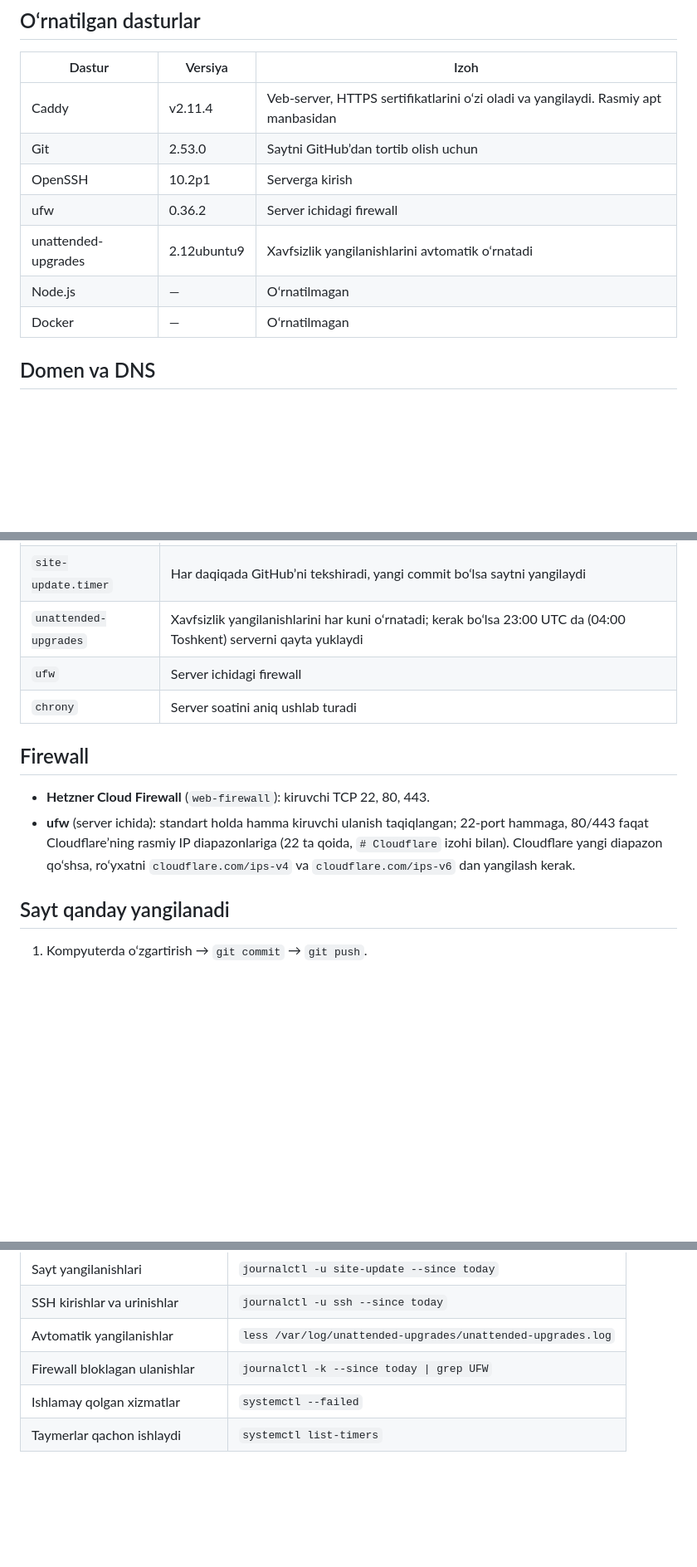
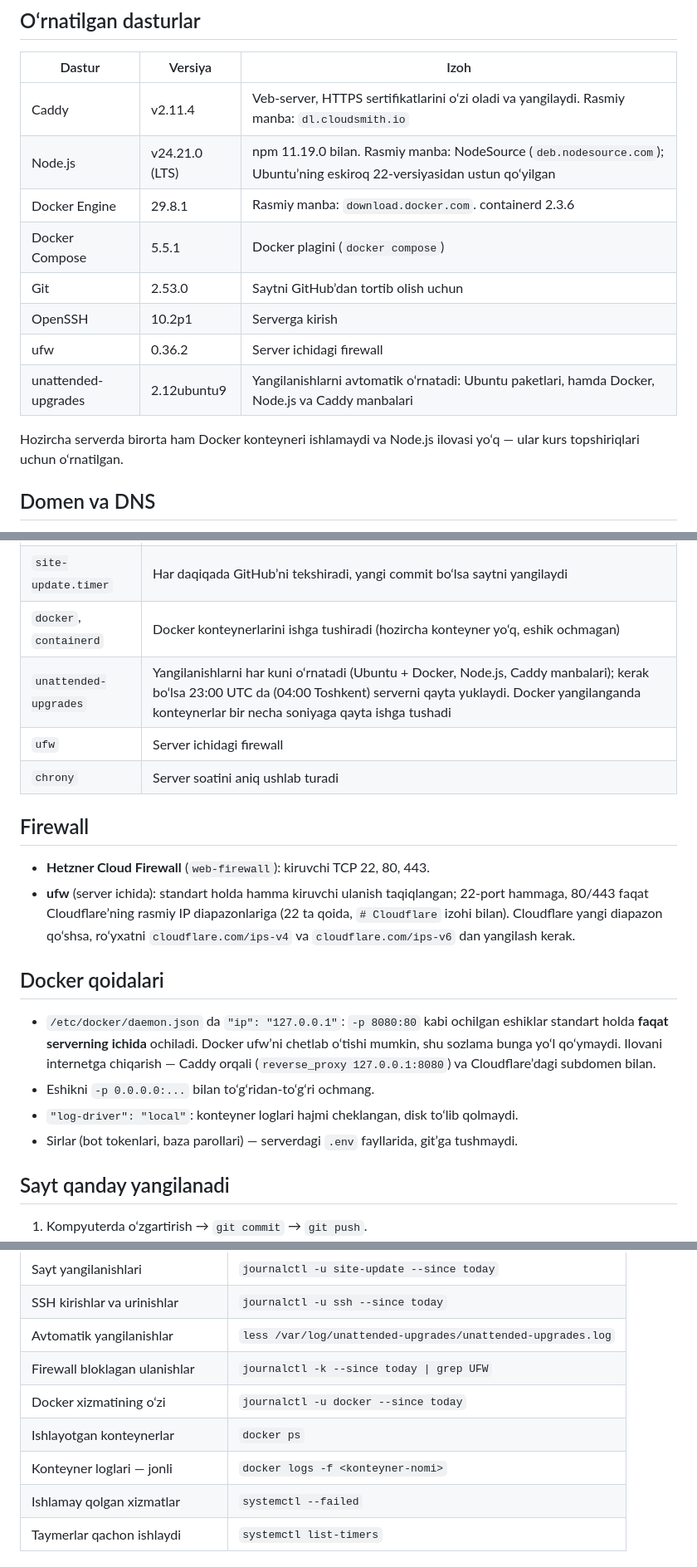
Before and after one commit to xkomilov/mysite, a Markdown page: SERVER.md, 3 parts joined by grey strips. Shown at 83% size. GitHub-like rendering; blank space fills up the shorter version.

Commit message:
SERVER.md: Node.js, Docker va avtomatik yangilanishlar
Serverga kurs topshiriqlari uchun Node.js 24 LTS (NodeSource) va
Docker CE 29.8 + Compose 5.5 o'rnatildi; Docker, Node.js va Caddy
manbalari avtomatik yangilanishga qo'shildi. Hujjat shu holatga
moslab yangilandi: dasturlar va versiyalar, xizmatlar, Docker
qoidalari (eshiklar faqat 127.0.0.1 da), muhim fayllar, loglar.

Co-Authored-By: Claude Opus 5.5 <noreply@anthropic.com>

```diff
--- a/SERVER.md
+++ b/SERVER.md
@@ -29,13 +29,16 @@ Holat sanasi: **2026-09-27**. Versiyalar avtomatik yangilanishlar bilan o‘zgar
 
 | Dastur | Versiya | Izoh |
 |---|---|---|
-| Caddy | v2.11.4 | Veb-server, HTTPS sertifikatlarini o‘zi oladi va yangilaydi. Rasmiy apt manbasidan |
+| Caddy | v2.11.4 | Veb-server, HTTPS sertifikatlarini o‘zi oladi va yangilaydi. Rasmiy manba: `dl.cloudsmith.io` |
+| Node.js | v24.21.0 (LTS) | npm 11.19.0 bilan. Rasmiy manba: NodeSource (`deb.nodesource.com`); Ubuntu’ning eskiroq 22-versiyasidan ustun qo‘yilgan |
+| Docker Engine | 29.8.1 | Rasmiy manba: `download.docker.com`. containerd 2.3.6 |
+| Docker Compose | 5.5.1 | Docker plagini (`docker compose`) |
 | Git | 2.53.0 | Saytni GitHub’dan tortib olish uchun |
 | OpenSSH | 10.2p1 | Serverga kirish |
 | ufw | 0.36.2 | Server ichidagi firewall |
-| unattended-upgrades | 2.12ubuntu9 | Xavfsizlik yangilanishlarini avtomatik o‘rnatadi |
-| Node.js | — | O‘rnatilmagan |
-| Docker | — | O‘rnatilmagan |
+| unattended-upgrades | 2.12ubuntu9 | Yangilanishlarni avtomatik o‘rnatadi: Ubuntu paketlari, hamda Docker, Node.js va Caddy manbalari |
+
+Hozircha serverda birorta ham Docker konteyneri ishlamaydi va Node.js ilovasi yo‘q — ular kurs topshiriqlari uchun o‘rnatilgan.
 
 ## Domen va DNS
 
@@ -71,7 +74,8 @@ Doimiy ishlaydigan va taymer xizmatlar:
 |---|---|
 | `caddy` | Saytni HTTPS bilan beradi |
 | `site-update.timer` | Har daqiqada GitHub’ni tekshiradi, yangi commit bo‘lsa saytni yangilaydi |
-| `unattended-upgrades` | Xavfsizlik yangilanishlarini har kuni o‘rnatadi; kerak bo‘lsa 23:00 UTC da (04:00 Toshkent) serverni qayta yuklaydi |
+| `docker`, `containerd` | Docker konteynerlarini ishga tushiradi (hozircha konteyner yo‘q, eshik ochmagan) |
+| `unattended-upgrades` | Yangilanishlarni har kuni o‘rnatadi (Ubuntu + Docker, Node.js, Caddy manbalari); kerak bo‘lsa 23:00 UTC da (04:00 Toshkent) serverni qayta yuklaydi. Docker yangilanganda konteynerlar bir necha soniyaga qayta ishga tushadi |
 | `ufw` | Server ichidagi firewall |
 | `chrony` | Server soatini aniq ushlab turadi |
 
@@ -79,6 +83,13 @@ Doimiy ishlaydigan va taymer xizmatlar:
 
 - **Hetzner Cloud Firewall** (`web-firewall`): kiruvchi TCP 22, 80, 443.
 - **ufw** (server ichida): standart holda hamma kiruvchi ulanish taqiqlangan; 22-port hammaga, 80/443 faqat Cloudflare’ning rasmiy IP diapazonlariga (22 ta qoida, `# Cloudflare` izohi bilan). Cloudflare yangi diapazon qo‘shsa, ro‘yxatni `cloudflare.com/ips-v4` va `cloudflare.com/ips-v6` dan yangilash kerak.
+
+## Docker qoidalari
+
+- `/etc/docker/daemon.json` da `"ip": "127.0.0.1"`: `-p 8080:80` kabi ochilgan eshiklar standart holda **faqat serverning ichida** ochiladi. Docker ufw’ni chetlab o‘tishi mumkin, shu sozlama bunga yo‘l qo‘ymaydi. Ilovani internetga chiqarish — Caddy orqali (`reverse_proxy 127.0.0.1:8080`) va Cloudflare’dagi subdomen bilan.
+- Eshikni `-p 0.0.0.0:...` bilan to‘g‘ridan-to‘g‘ri ochmang.
+- `"log-driver": "local"`: konteyner loglari hajmi cheklangan, disk to‘lib qolmaydi.
+- Sirlar (bot tokenlari, baza parollari) — serverdagi `.env` fayllarida, git’ga tushmaydi.
 
 ## Sayt qanday yangilanadi
 
@@ -113,6 +126,9 @@ Avval serverga kiring: `ssh root@<server-IP>`.
 | SSH kirishlar va urinishlar | `journalctl -u ssh --since today` |
 | Avtomatik yangilanishlar | `less /var/log/unattended-upgrades/unattended-upgrades.log` |
 | Firewall bloklagan ulanishlar | `journalctl -k --since today \| grep UFW` |
+| Docker xizmatining o‘zi | `journalctl -u docker --since today` |
+| Ishlayotgan konteynerlar | `docker ps` |
+| Konteyner loglari — jonli | `docker logs -f <konteyner-nomi>` |
 | Ishlamay qolgan xizmatlar | `systemctl --failed` |
 | Taymerlar qachon ishlaydi | `systemctl list-timers` |
 
```
Also changed, not shown: other parts of SERVER.md (+2 -0 lines).
